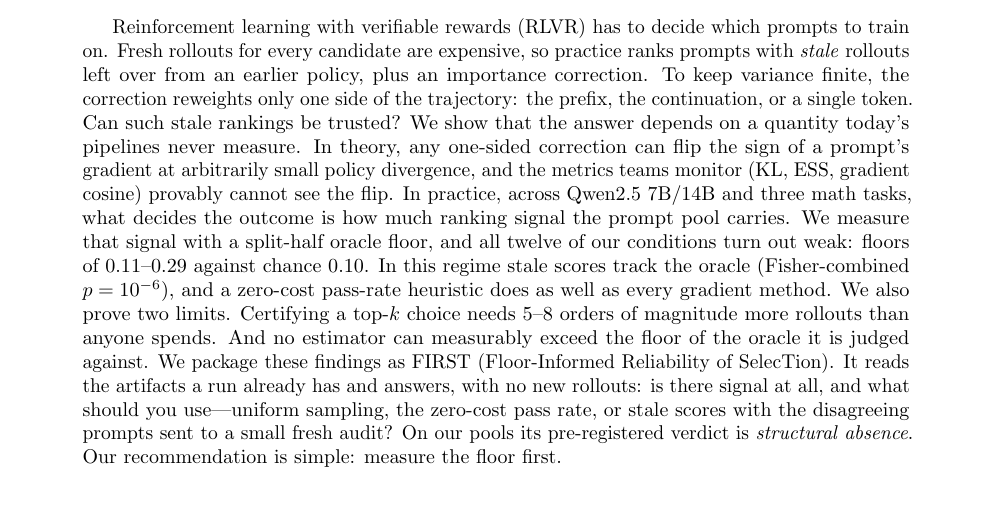
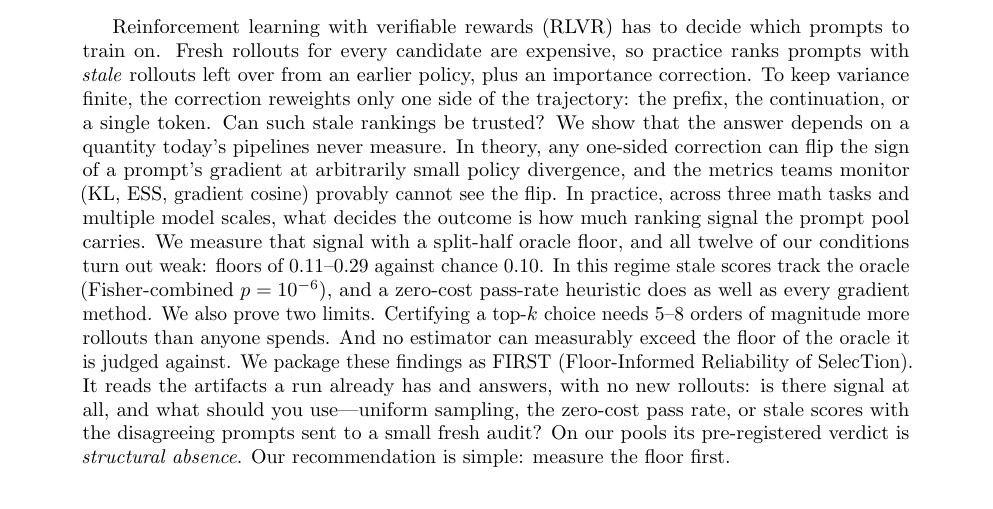
Before and after one commit to 33modeling/offpolicy-misranking, a LaTeX paper (paper/main.tex): part of page 1 of 15, cut so that both start at the same text. Compiled offline with pdfLaTeX.

Commit message:
초록에서 모델명 제거 — 일반 서술(three math tasks, multiple model scales)로, 모델 명시는 셋업 절 전담

```diff
--- a/paper/main.tex
+++ b/paper/main.tex
@@ -44,9 +44,9 @@ continuation, or a single token. Can such stale rankings be trusted? We show
 that the answer depends on a quantity today's pipelines never measure. In
 theory, any one-sided correction can flip the sign of a prompt's gradient at
 arbitrarily small policy divergence, and the metrics teams monitor (KL, ESS,
-gradient cosine) provably cannot see the flip. In practice, across Qwen2.5
-7B/14B and three math tasks, what decides the outcome is how much ranking
-signal the prompt pool carries. We measure that signal with a split-half
+gradient cosine) provably cannot see the flip. In practice, across three
+math tasks and multiple model scales, what decides the outcome is how much
+ranking signal the prompt pool carries. We measure that signal with a split-half
 oracle floor, and all twelve of our conditions turn out weak: floors of
 $0.11$--$0.29$ against chance $0.10$. In this regime stale scores track the
 oracle (Fisher-combined $p=10^{-6}$), and a zero-cost pass-rate heuristic does as
```
Also changed, not shown: paper/main.pdf.
